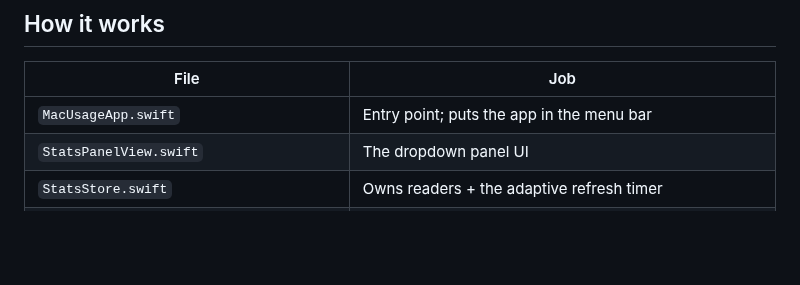
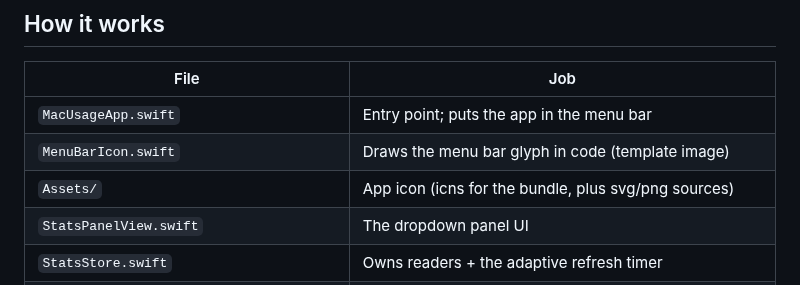
Before and after one commit to ShovonCodes/mac-usage, a Markdown page: README.md, the part around the change. Drawn GitHub-style; blank space fills up the shorter version.

```diff
--- a/README.md
+++ b/README.md
@@ -79,6 +79,8 @@ installed app keeps running.
 | File | Job |
 |---|---|
 | `MacUsageApp.swift` | Entry point; puts the app in the menu bar |
+| `MenuBarIcon.swift` | Draws the menu bar glyph in code (template image) |
+| `Assets/` | App icon (icns for the bundle, plus svg/png sources) |
 | `StatsPanelView.swift` | The dropdown panel UI |
 | `StatsStore.swift` | Owns readers + the adaptive refresh timer |
 | `Readers/CpuUsageReader.swift` | CPU % from kernel tick counters |
```
Also changed, not shown: Assets/icon_1024.png (added), 5 other files.
